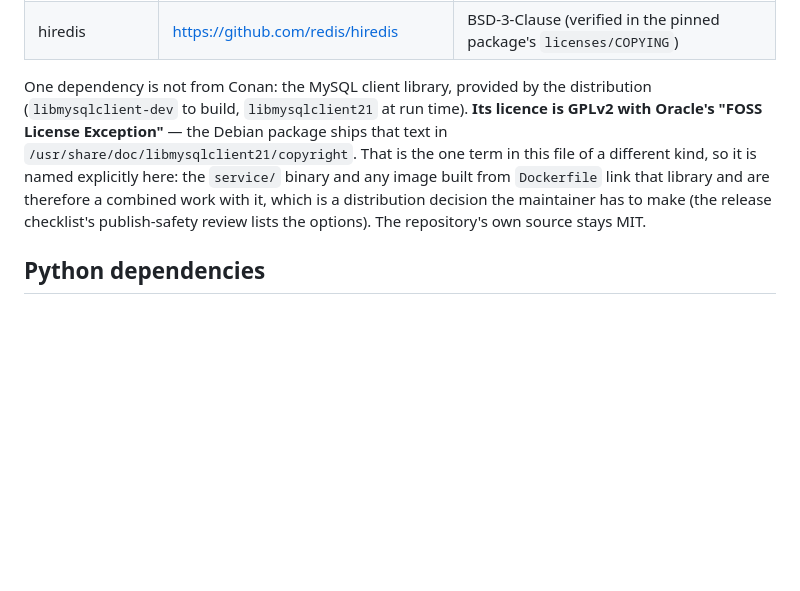
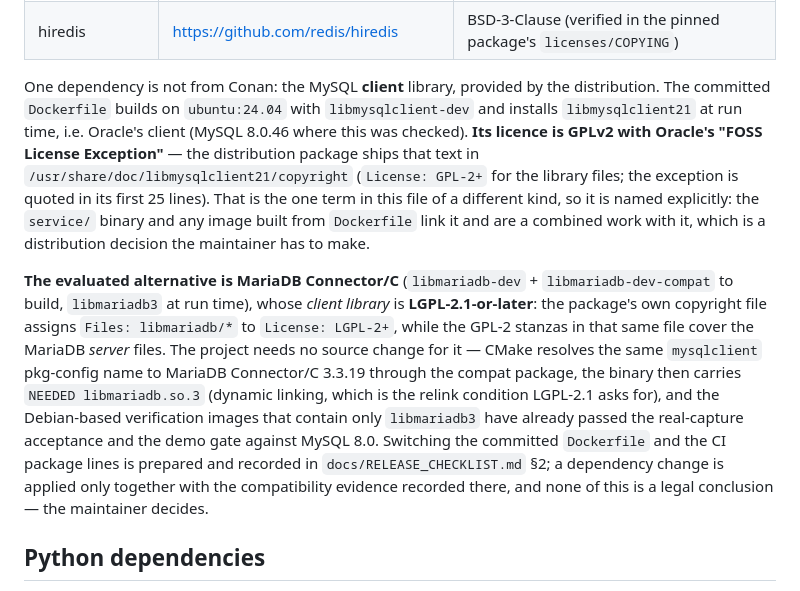
Before and after one commit to cjs1102/JobPilotAI, a Markdown page: THIRD_PARTY_NOTICES.md, the part around the change. Drawn GitHub-style; blank space fills up the shorter version.

```diff
--- a/THIRD_PARTY_NOTICES.md
+++ b/THIRD_PARTY_NOTICES.md
@@ -33,15 +33,31 @@ build bootstraps, so none of them is vendored into this repository.
 | GoogleTest | <https://github.com/google/googletest> | BSD-3-Clause (verified in the pinned package's `licenses/`) |
 | hiredis | <https://github.com/redis/hiredis> | BSD-3-Clause (verified in the pinned package's `licenses/COPYING`) |
 
-One dependency is not from Conan: the MySQL client library, provided by the
-distribution (`libmysqlclient-dev` to build, `libmysqlclient21` at run time).
-**Its licence is GPLv2 with Oracle's "FOSS License Exception"** — the Debian
-package ships that text in `/usr/share/doc/libmysqlclient21/copyright`. That is
-the one term in this file of a different kind, so it is named explicitly here:
-the `service/` binary and any image built from `Dockerfile` link that library and
-are therefore a combined work with it, which is a distribution decision the
-maintainer has to make (the release checklist's publish-safety review lists the
-options). The repository's own source stays MIT.
+One dependency is not from Conan: the MySQL **client** library, provided by the
+distribution. The committed `Dockerfile` builds on `ubuntu:24.04` with
+`libmysqlclient-dev` and installs `libmysqlclient21` at run time, i.e. Oracle's
+client (MySQL 8.0.46 where this was checked). **Its licence is GPLv2 with Oracle's
+"FOSS License Exception"** — the distribution package ships that text in
+`/usr/share/doc/libmysqlclient21/copyright` (`License: GPL-2+` for the library
+files; the exception is quoted in its first 25 lines). That is the one term in
+this file of a different kind, so it is named explicitly: the `service/` binary
+and any image built from `Dockerfile` link it and are a combined work with it,
+which is a distribution decision the maintainer has to make.
+
+**The evaluated alternative is MariaDB Connector/C** (`libmariadb-dev` +
+`libmariadb-dev-compat` to build, `libmariadb3` at run time), whose *client
+library* is **LGPL-2.1-or-later**: the package's own copyright file assigns
+`Files: libmariadb/*` to `License: LGPL-2+`, while the GPL-2 stanzas in that same
+file cover the MariaDB *server* files. The project needs no source change for it —
+CMake resolves the same `mysqlclient` pkg-config name to MariaDB Connector/C
+3.3.19 through the compat package, the binary then carries
+`NEEDED libmariadb.so.3` (dynamic linking, which is the relink condition LGPL-2.1
+asks for), and the Debian-based verification images that contain only
+`libmariadb3` have already passed the real-capture acceptance and the demo gate
+against MySQL 8.0. Switching the committed `Dockerfile` and the CI package lines
+is prepared and recorded in `docs/RELEASE_CHECKLIST.md` §2; a dependency change is
+applied only together with the compatibility evidence recorded there, and none of
+this is a legal conclusion — the maintainer decides.
 
 ## Python dependencies
 
```
Also changed, not shown: docs/RELEASE_CHECKLIST.md (+30 -9 lines).
